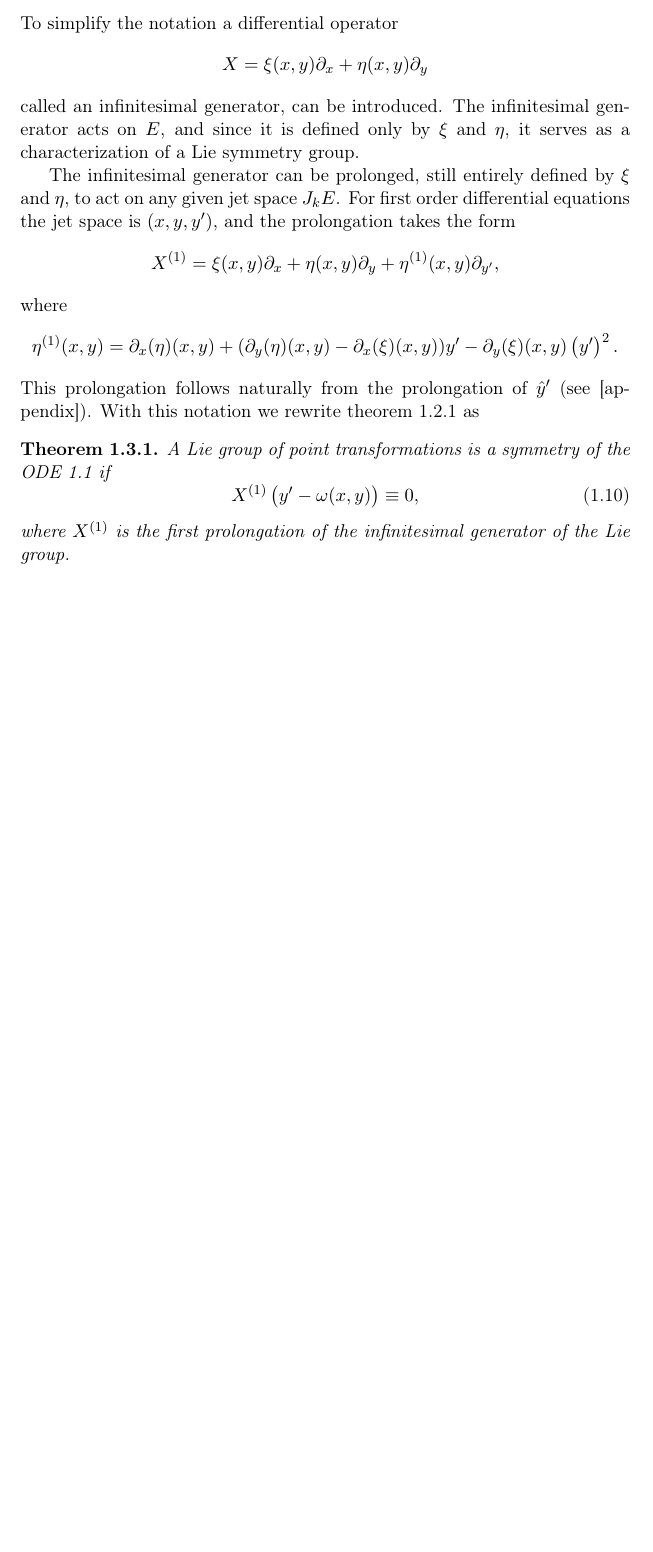
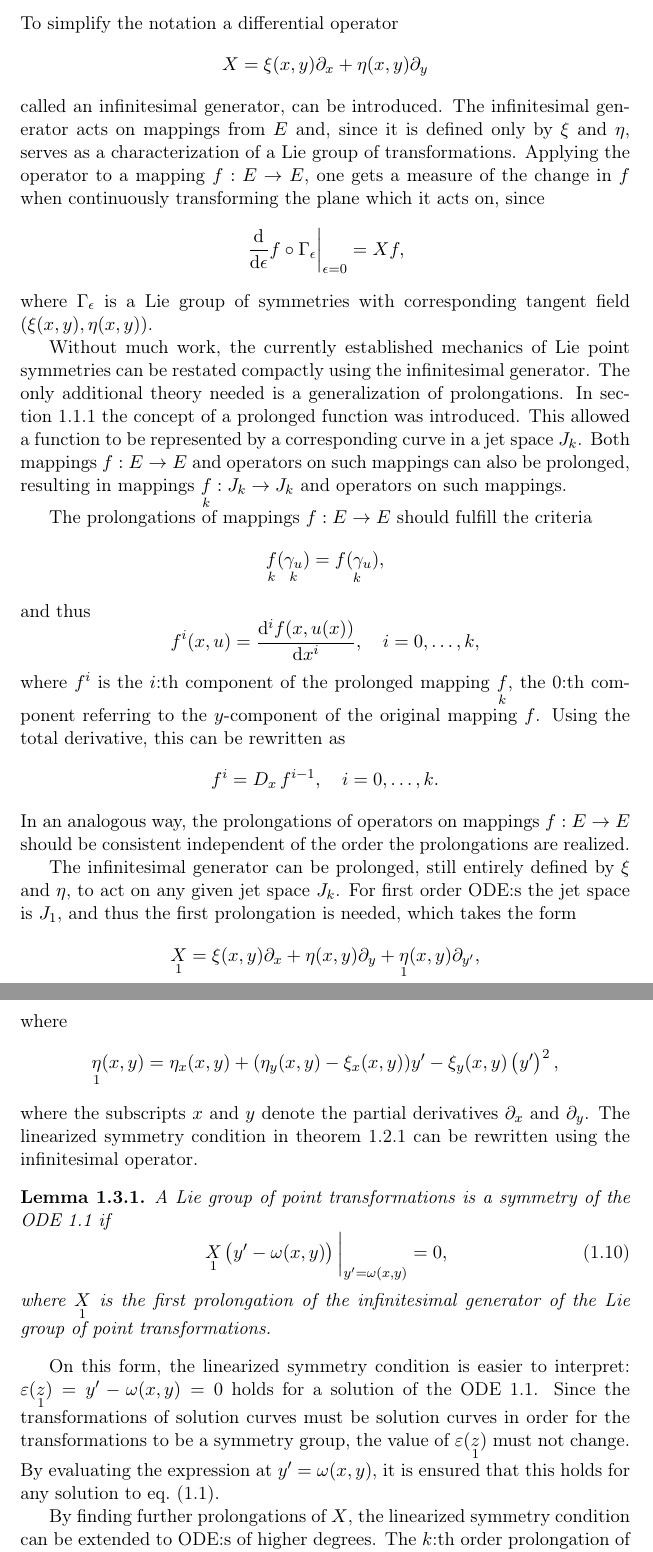
Before and after one commit to Fexilus/MVEX60-Thesis, a LaTeX thesis (thesis.tex, which reads content/theory.tex): part of page 10 of 25 before the commit and two parts of pages 10 and 11 of 26 after it, the two joined at a grey line, cut so that both start at the same text, the shorter picture padded with empty space. Compiled offline with pdfLaTeX.

Commit message:
Added infinitesimal generators on any order ODEs

```diff
--- a/content/theory.tex
+++ b/content/theory.tex
@@ -284,27 +284,58 @@ To simplify the notation a differential operator
   X = \xi(x,y) \partial_x + \eta(x,y) \partial_y
 \end{equation}
 called an infinitesimal generator, can be introduced.
-The infinitesimal generator acts on \(E\), and since it is defined only by \(\xi\) and \(\eta\), it serves as a characterization of a Lie symmetry group.
+The infinitesimal generator acts on mappings from \(E\) and, since it is defined only by \(\xi\) and \(\eta\), serves as a characterization of a Lie group of transformations.
+Applying the operator to a mapping \(f: E \to E\), one gets a measure of the change in \(f\) when continuously transforming the plane which it acts on, since
+\begin{equation}
+  \eval{\dv{\epsilon} f \circ \Gamma_\epsilon}_{\epsilon = 0} = X f,
+\end{equation}
+where \(\Gamma_\epsilon\) is a Lie group of symmetries with corresponding tangent field \(\pqty{\xi(x,y), \eta(x,y)}\).
 
+Without much work, the currently established mechanics of Lie point symmetries can be restated compactly using the infinitesimal generator.
+The only additional theory needed is a generalization of prolongations.
+In \cref{sec:jet-spaces} the concept of a prolonged function was introduced.
+This allowed a function to be represented by a corresponding curve in a jet space \(J_k\).
+Both mappings \(f: E \to E\) and operators on such mappings can also be prolonged, resulting in mappings \(\underset{k}{f}: J_k \to J_k\) and operators on such mappings.
 
-The infinitesimal generator can be prolonged, still entirely defined by \(\xi\) and \(\eta\), to act on any given jet space \(J_k E\).
-For first order differential equations the jet space is \(\pqty{x, y, y'}\), and the prolongation takes the form
+The prolongations of mappings \(f: E \to E\) should fulfill the criteria
 \begin{equation}
-  X^{(1)} = \xi(x,y) \partial_x + \eta(x,y) \partial_y + \eta^{(1)}(x,y) \partial_{y'},
+  \underset{k}{f}(\underset{k}{\gamma_u}) = \underset{k}{f(\gamma_u)},
+\end{equation}
+and thus
+\begin{equation}
+  f^i(x, u) = \dv[i]{f(x, u(x))}{x}\qc i = 0, \dots, k,
+\end{equation}
+where \(f^i\) is the \(i\):th component of the prolonged mapping \(\underset{k}{f}\), the 0:th component referring to the \(y\)-component of the original mapping \(f\).
+Using the total derivative, this can be rewritten as
+\begin{equation}
+  f^i = \tD{x} f^{i-1} \qc i = 0, \dots, k.
+\end{equation}
+In an analogous way, the prolongations of operators on mappings \(f: E \to E\) should be consistent independent of the order the prolongations are realized. % TODO: Write this more concretely
+
+The infinitesimal generator can be prolonged, still entirely defined by \(\xi\) and \(\eta\), to act on any given jet space \(J_k\).
+For first order ODE:s the jet space is \(J_1\), and thus the first prolongation is needed, which takes the form
+\begin{equation}
+  \underset{1}{X} = \xi(x,y) \partial_x + \eta(x,y) \partial_y + \underset{1}{\eta}(x,y) \partial_{y'},
 \end{equation}
 where
 \begin{equation}
-  \eta^{(1)}(x,y) =
-  \partial_x(\eta)(x,y) + (\partial_y(\eta)(x,y) - \partial_x(\xi)(x,y)) y' - \partial_y(\xi)(x,y) \left(y'\right)^2.
+  \underset{1}{\eta}(x,y) =
+  \eta_x(x,y) + (\eta_y(x,y) - \xi_x(x,y)) y' - \xi_y(x,y) \left(y'\right)^2,
 \end{equation}
-This prolongation follows naturally from the prolongation of \(\hat{y}'\) (see [appendix]). % FIXME: Write and insert prolongation details
-With this notation we rewrite \cref{lem:linearized-first-order-symmetry} as
-\begin{thm} \label{thm:linearized-first-order-symmetry}
+where the subscripts \(x\) and \(y\) denote the partial derivatives \(\partial_x\) and \(\partial_y\).
+The linearized symmetry condition in \cref{lem:linearized-first-order-symmetry} can be rewritten using the infinitesimal operator.
+\begin{lem} \label{lem:linearized-first-order-symmetry-infinitesimal}
   A Lie group of point transformations is a symmetry of the ODE \ref{eq:first-order-ode} if
   \begin{equation} \label{eq:linearized-first-order-symmetry}
-    X^{(1)}\left(y' - \omega(x,y)\right) \equiv 0,
-    % Hydon has "where eq. (3.1) holds", but that feels a bit off...
-    % Stephani says \equiv 0 and (mod H = 0)
+    \eval{\underset{1}{X}\left(y' - \omega(x,y)\right)}_{y' = \omega(x,y)} = 0,
   \end{equation}
-  where \(X^{(1)}\) is the first prolongation of the infinitesimal generator of the Lie group.
-\end{thm} % FIXME: Is this a correct formulation of the theorem?
+  where \(\underset{1}{X}\) is the first prolongation of the infinitesimal generator of the Lie group of point transformations.
+\end{lem}
+On this form, the linearized symmetry condition is easier to interpret:
+\(\varepsilon(\underset{1}{z}) = y' - \omega(x,y) = 0\) holds for a solution of the ODE \ref{eq:first-order-ode}.
+Since the transformations of solution curves must be solution curves in order for the transformations to be a symmetry group, the value of \(\varepsilon(\underset{1}{z})\) must not change.
+By evaluating the expression at \(y' = \omega(x,y)\), it is ensured that this holds for any solution to \cref{eq:first-order-ode}.
+
+By finding further prolongations of \(X\), the linearized symmetry condition can be extended to ODE:s of higher degrees.
+The \(k\):th order prolongation of the infinitesimal generator is
+\begin{equation}
```
Also changed, not shown: content/theory.tex (20 more changed lines).
